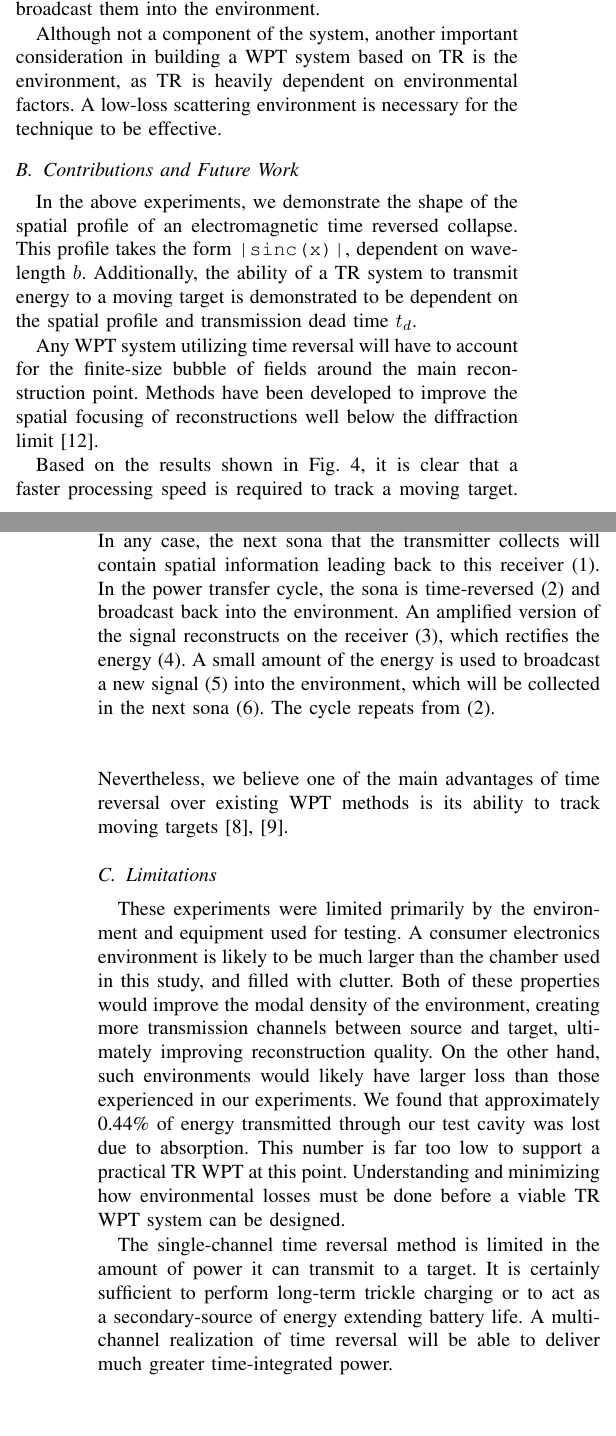
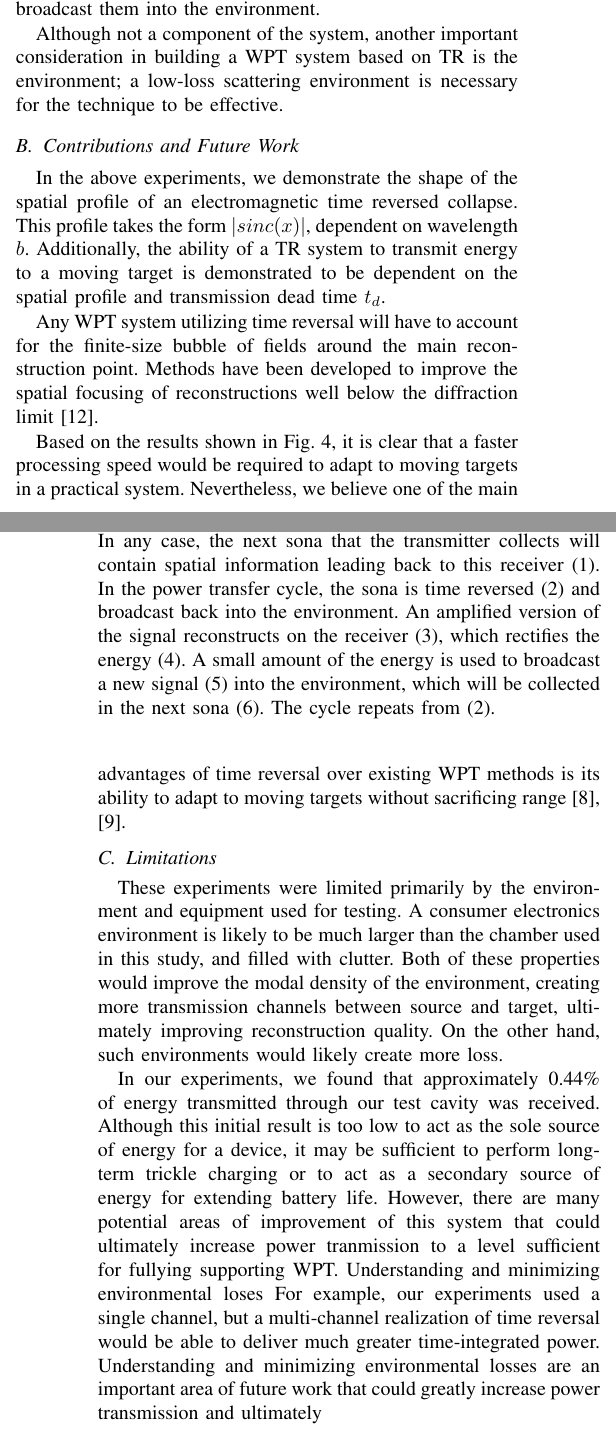
Before and after one commit to fcangialosi/wptc16, a LaTeX paper (paper.tex, which reads discussion.tex): two parts of the columns of pages 3 and 4 of 4 before the commit and two parts of the columns of pages 3 and 4 of 5 after it, joined at a grey line, cut so that both start at the same text, the shorter picture padded with empty space. Compiled offline with pdfLaTeX.

Commit message:
minor changes throughout, still working on discussion

```diff
--- a/discussion.tex
+++ b/discussion.tex
@@ -12,13 +12,13 @@ The proposed system has two basic components. The first is a rectenna that serve
 
 The second component is a transmitter that performs the time reversal process. This system will record identifying signals from the receiver(s), time reverse the signals, and re-broadcast them into the environment.
 
-Although not a component of the system, another important consideration in building a WPT system based on TR is the environment, as TR is heavily dependent on environmental factors. A low-loss scattering environment is necessary for the technique to be effective.
+Although not a component of the system, another important consideration in building a WPT system based on TR is the environment; a low-loss scattering environment is necessary for the technique to be effective.
 
 \subsection{Contributions and Future Work}
 \label{sec:contrib}
 
 In the above experiments, we demonstrate the shape of the spatial profile of an electromagnetic
-time reversed collapse. This profile takes the form \texttt{|sinc(x)|}, dependent on wavelength $b$.
+time reversed collapse. This profile takes the form $\left|sinc(x)\right|$, dependent on wavelength $b$.
 Additionally, the ability of a TR system to transmit energy to a moving target is
 demonstrated to be dependent on the spatial profile and transmission dead
 time $t_{d}$.
@@ -29,16 +29,16 @@ Methods have been developed to improve the spatial focusing of reconstructions
 well below the diffraction limit~\cite{lerosey-focusing}.
 
 Based on the results shown in Fig.~\ref{fig:moving_recon}, it is clear that a faster
-processing speed is required to track a moving target.
+processing speed would be required to adapt to moving targets in a practical system.
 %
 Nevertheless, we believe one of the main advantages of time reversal over
-existing WPT methods is its ability to track moving
-targets~\cite{fink,nltr-wave-chaotic}.
+existing WPT methods is its ability to adapt to moving targets without sacrificing
+range~\cite{fink,nltr-wave-chaotic}.
 
 
 \begin{figure}[t]
 \includegraphics[width=\columnwidth]{figs/WPTSysAlt}
-\caption{A notional time reversal wireless power transfer system. A new receiver joins the system by broadcasting or emitting a characteristic signal (0). Here, the receiver emits a signal, but it is also possible to detect it in other ways, as in~\cite{nltr-wave-chaotic}. In any case, the next sona that the transmitter collects will contain spatial information leading back to this receiver (1). In the power transfer cycle, the sona is time-reversed (2) and broadcast back into the environment. An amplified version of the signal reconstructs on the receiver (3), which rectifies the energy (4). A small amount of the energy is used to broadcast a new signal (5) into the environment, which will be collected in the next sona (6). The cycle repeats from (2).}
+\caption{A notional time reversal wireless power transfer system. A new receiver joins the system by broadcasting or emitting a characteristic signal (0). Here, the receiver emits a signal, but it is also possible to detect it in other ways, as in~\cite{nltr-wave-chaotic}. In any case, the next sona that the transmitter collects will contain spatial information leading back to this receiver (1). In the power transfer cycle, the sona is time reversed (2) and broadcast back into the environment. An amplified version of the signal reconstructs on the receiver (3), which rectifies the energy (4). A small amount of the energy is used to broadcast a new signal (5) into the environment, which will be collected in the next sona (6). The cycle repeats from (2).}
 \label{fig:SysImage}
 \end{figure}
 %%%%%%%%%%%%%%%%%%%%%%%%%%%%%%%%%%%%%%%%%%%%%%%%%%%%%%%%%%%%%%%%%%%%%%%%%%%%%%%%
@@ -58,28 +58,30 @@ Both of these properties would improve the modal density of the environment,
 creating more transmission channels between source and target, ultimately
 improving reconstruction quality.
 %
-On the other hand, such environments would likely have larger loss
-than those experienced in our experiments. We found that approximately 0.44\%
-of energy transmitted through our test cavity was lost due to absorption.
-This number is far too low to support a practical TR WPT at this point.
-Understanding and minimizing how environmental losses must be done
-before a viable TR WPT system can be designed.
+On the other hand, such environments would likely create more loss.
 
-%Our results show that time reversal mirrors may be able to effectively
-%exploit multiple channels, but we leave this to future work.
-%Great benefit can also be achieved by utilizing multi-channel time reversal mirrors.
-%Understanding how
-%to maximize the effectiveness of these technologies while minimizing cost is
-%critical.
 
-The single-channel time reversal method is limited in the amount of power it can
-transmit to a target.
+
+In our experiments, we found that approximately 0.44\% of energy transmitted
+through our test cavity was received.
 %
-It is certainly sufficient to perform long-term trickle charging or to act as a
-secondary-source of energy extending battery life.
+Although this initial result is too low to act as the sole source of energy for
+a device, it may be sufficient to perform long-term trickle charging or to act
+as a secondary source of energy for extending battery life.
 %
-A multi-channel realization of time reversal will be able to deliver much
-greater time-integrated power.
+However, there are many potential areas of improvement of this system that could
+ultimately increase power tranmission to a level sufficient for fullying supporting
+WPT.
+%
+Understanding and minimizing environmental loses
+%
+For example, our experiments used a single channel, but a multi-channel realization
+of time reversal would be able to deliver much greater time-integrated power.
+%
+Understanding and minimizing environmental losses are an important area of future
+work that could greatly increase power transmission and ultimately
+%
+
 
 
 
```
Also changed, not shown: abstract.tex (+1 -1 lines), conclusion.tex (+4 -4 lines), intro.tex (+1 -1 lines), meth.tex (+27 -25 lines), results.tex (+12 -12 lines).
